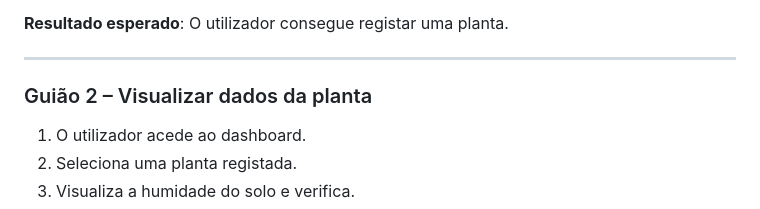
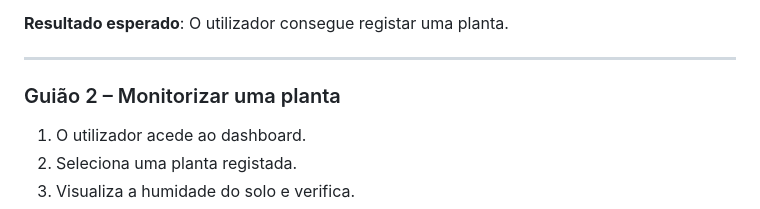
Before and after one commit to MelhorNarrador/ProjetoWeb_Pedro, a Markdown page: Documentos/Relatório_v1.md, the part around one of its changes. Rendered like a GitHub page.

Commit message:
Update section titles for plant monitoring report

```diff
--- a/Documentos/Relatório_v1.md
+++ b/Documentos/Relatório_v1.md
@@ -86,7 +86,7 @@ O **FloraIQ** diferencia-se por integrar **sensores físicos** num **sistema ace
 
 ---
 
-### Guião 2 – Visualizar dados da planta
+### Guião 2 – Monitorizar uma planta
 
 1. O utilizador acede ao dashboard.
 2. Seleciona uma planta registada.
```
Also changed, not shown: other parts of Documentos/Relatório_v1.md (+1 -1 lines).
